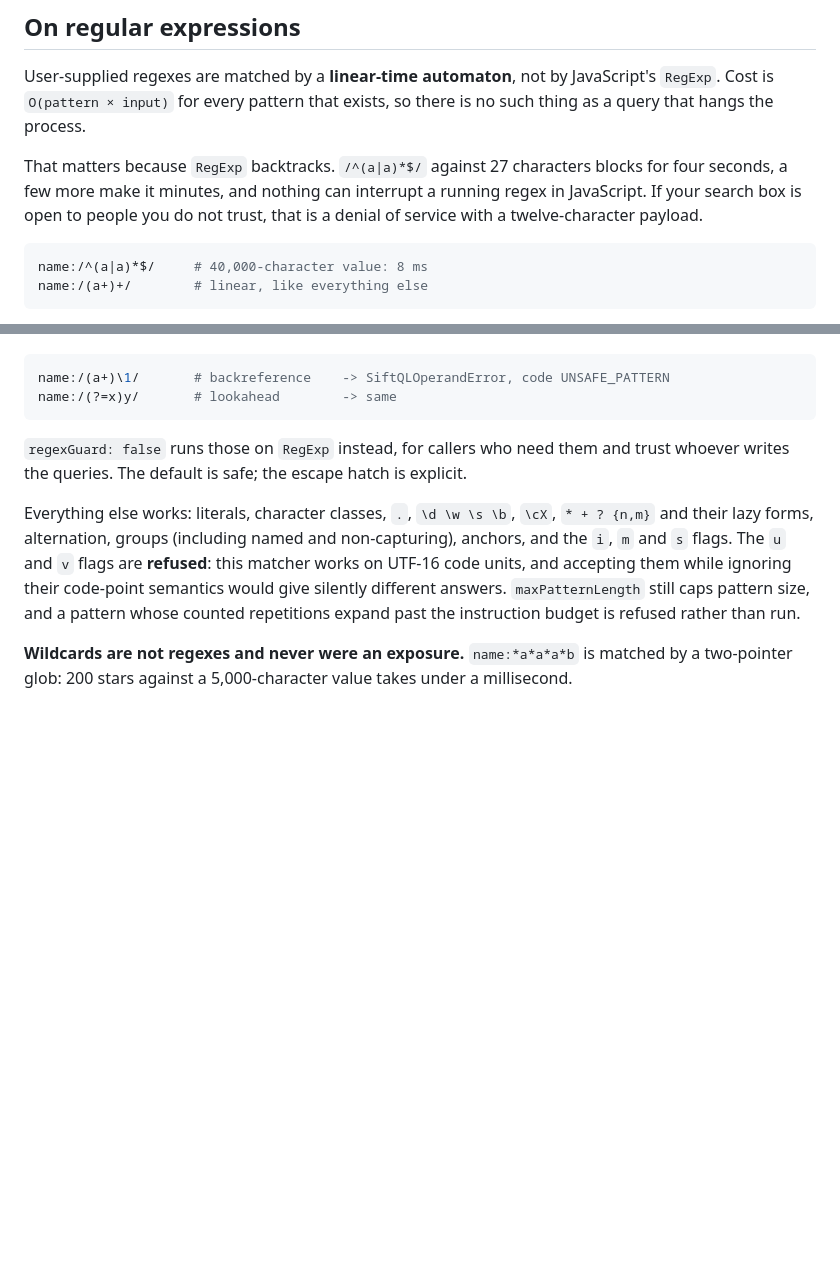
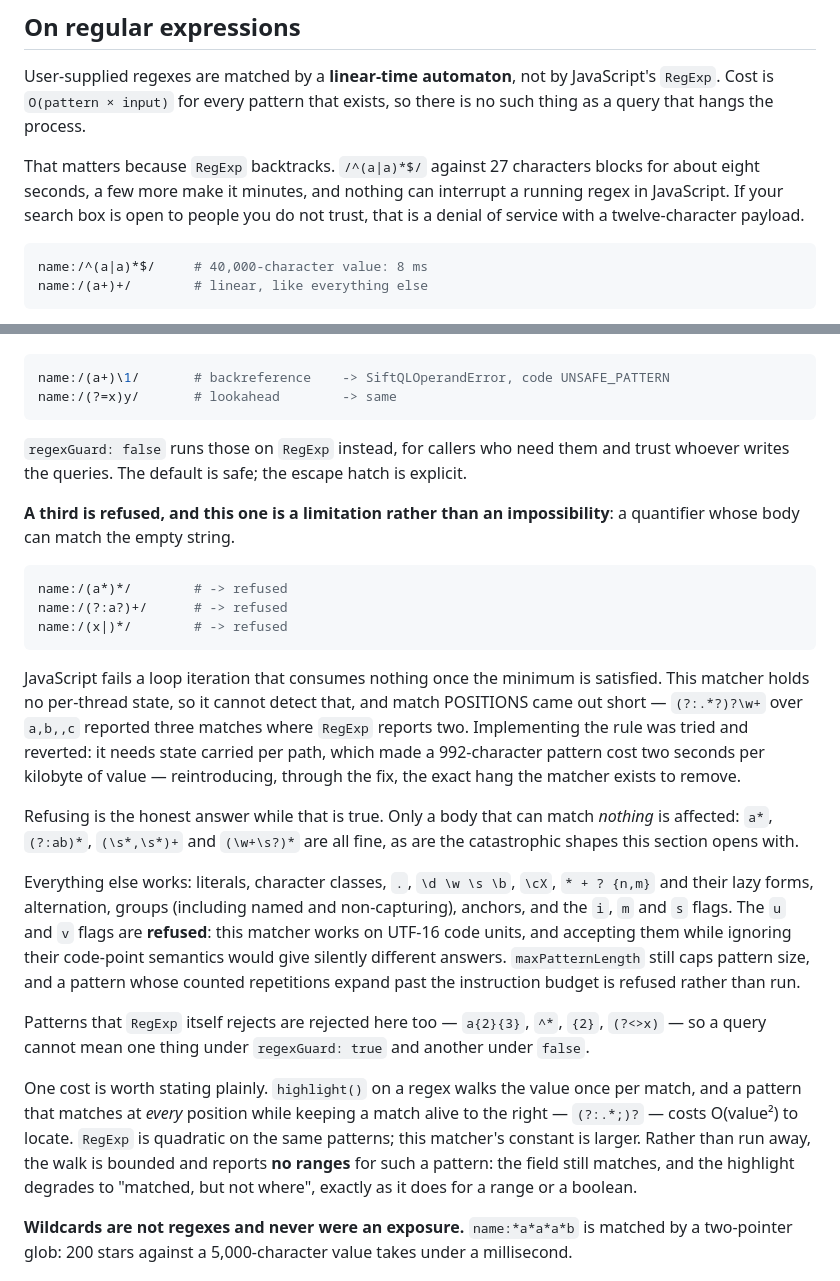
Before and after one commit to Hussein-Abdallah/siftql, a Markdown page: README.md, 2 parts joined by grey strips. Drawn GitHub-style; blank space fills up the shorter version.

Commit message:
docs(G13.3): state the regex narrowing, its reason, and its one cost in the README

````diff
--- a/README.md
+++ b/README.md
@@ -481,8 +481,8 @@ JavaScript's `RegExp`. Cost is `O(pattern × input)` for every pattern that
 exists, so there is no such thing as a query that hangs the process.
 
 That matters because `RegExp` backtracks. `/^(a|a)*$/` against 27 characters
-blocks for four seconds, a few more make it minutes, and nothing can interrupt a
-running regex in JavaScript. If your search box is open to people you do not
+blocks for about eight seconds, a few more make it minutes, and nothing can
+interrupt a running regex in JavaScript. If your search box is open to people you do not
 trust, that is a denial of service with a twelve-character payload.
 
 ```rb
@@ -510,14 +510,46 @@ name:/(?=x)y/       # lookahead        -> same
 and trust whoever writes the queries. The default is safe; the escape hatch is
 explicit.
 
+**A third is refused, and this one is a limitation rather than an
+impossibility**: a quantifier whose body can match the empty string.
+
+```rb
+name:/(a*)*/        # -> refused
+name:/(?:a?)+/      # -> refused
+name:/(x|)*/        # -> refused
+```
+
+JavaScript fails a loop iteration that consumes nothing once the minimum is
+satisfied. This matcher holds no per-thread state, so it cannot detect that, and
+match POSITIONS came out short — `(?:.*?)?\w+` over `a,b,,c` reported three
+matches where `RegExp` reports two. Implementing the rule was tried and reverted:
+it needs state carried per path, which made a 992-character pattern cost two
+seconds per kilobyte of value — reintroducing, through the fix, the exact hang
+the matcher exists to remove.
+
+Refusing is the honest answer while that is true. Only a body that can match
+*nothing* is affected: `a*`, `(?:ab)*`, `(\s*,\s*)+` and `(\w+\s?)*` are all
+fine, as are the catastrophic shapes this section opens with.
+
 Everything else works: literals, character classes, `.`, `\d \w \s \b`, `\cX`,
 `* + ? {n,m}` and their lazy forms, alternation, groups (including named and
 non-capturing), anchors, and the `i`, `m` and `s` flags. The `u` and `v` flags
 are **refused**: this matcher works on UTF-16 code units, and accepting them
 while ignoring their code-point semantics would give silently different
-answers. `maxPatternLength` still caps
-pattern size, and a pattern whose counted repetitions expand past the
-instruction budget is refused rather than run.
+answers. `maxPatternLength` still caps pattern size, and a pattern whose counted
+repetitions expand past the instruction budget is refused rather than run.
+
+Patterns that `RegExp` itself rejects are rejected here too — `a{2}{3}`, `^*`,
+`{2}`, `(?<>x)` — so a query cannot mean one thing under `regexGuard: true` and
+another under `false`.
+
+One cost is worth stating plainly. `highlight()` on a regex walks the value once
+per match, and a pattern that matches at *every* position while keeping a match
+alive to the right — `(?:.*;)?` — costs O(value²) to locate. `RegExp` is
+quadratic on the same patterns; this matcher's constant is larger. Rather than
+run away, the walk is bounded and reports **no ranges** for such a pattern: the
+field still matches, and the highlight degrades to "matched, but not where",
+exactly as it does for a range or a boolean.
 
 **Wildcards are not regexes and never were an exposure.** `name:*a*a*a*b` is
 matched by a two-pointer glob: 200 stars against a 5,000-character value takes
````
